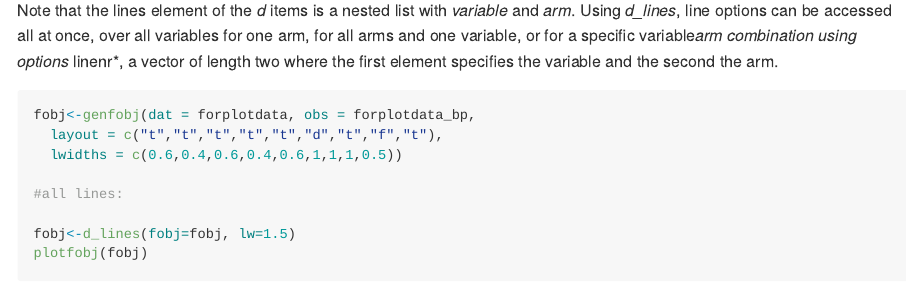
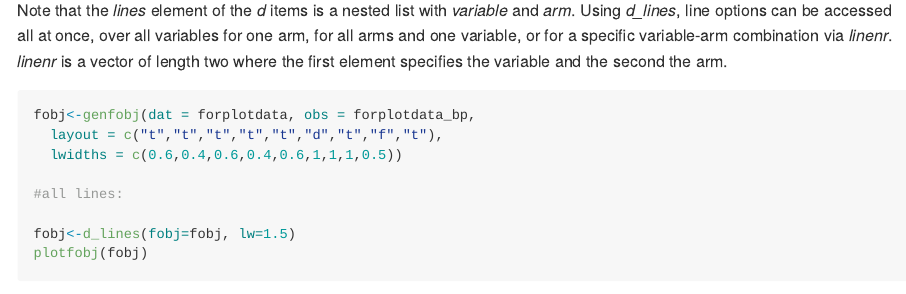
Before and after one commit to lbueti/forplot, an R Markdown document (README.Rmd): the page in a window 1100 px wide, from 10930 px down. The pictures show the output file README.md that the author committed with the source, drawn offline in the style of GitHub.

Commit message:
update readme

````diff
--- a/README.Rmd
+++ b/README.Rmd
@@ -355,8 +355,9 @@ plotfobj(fobj)
 
 ```
 
-Note that the lines element of the *d* items is a nested list with *variable* and *arm*.
-Using *d_lines*, line options can be accessed all at once, over all variables for one arm, for all arms and one variable, or for a specific variable*arm combination using options *linenr*, a vector of length two where the first element specifies the variable and the second the arm.
+Note that the *lines* element of the *d* items is a nested list with *variable* and *arm*.
+Using *d_lines*, line options can be accessed all at once, over all variables for one arm, for all arms and one variable, or for a specific variable-arm combination via *linenr*.
+*linenr* is a vector of length two where the first element specifies the variable and the second the arm.
 
 ```{r, fig.height=3.5, fig.width=8}
 fobj<-genfobj(dat = forplotdata, obs = forplotdata_bp,
````
Also changed, not shown: README.md.
